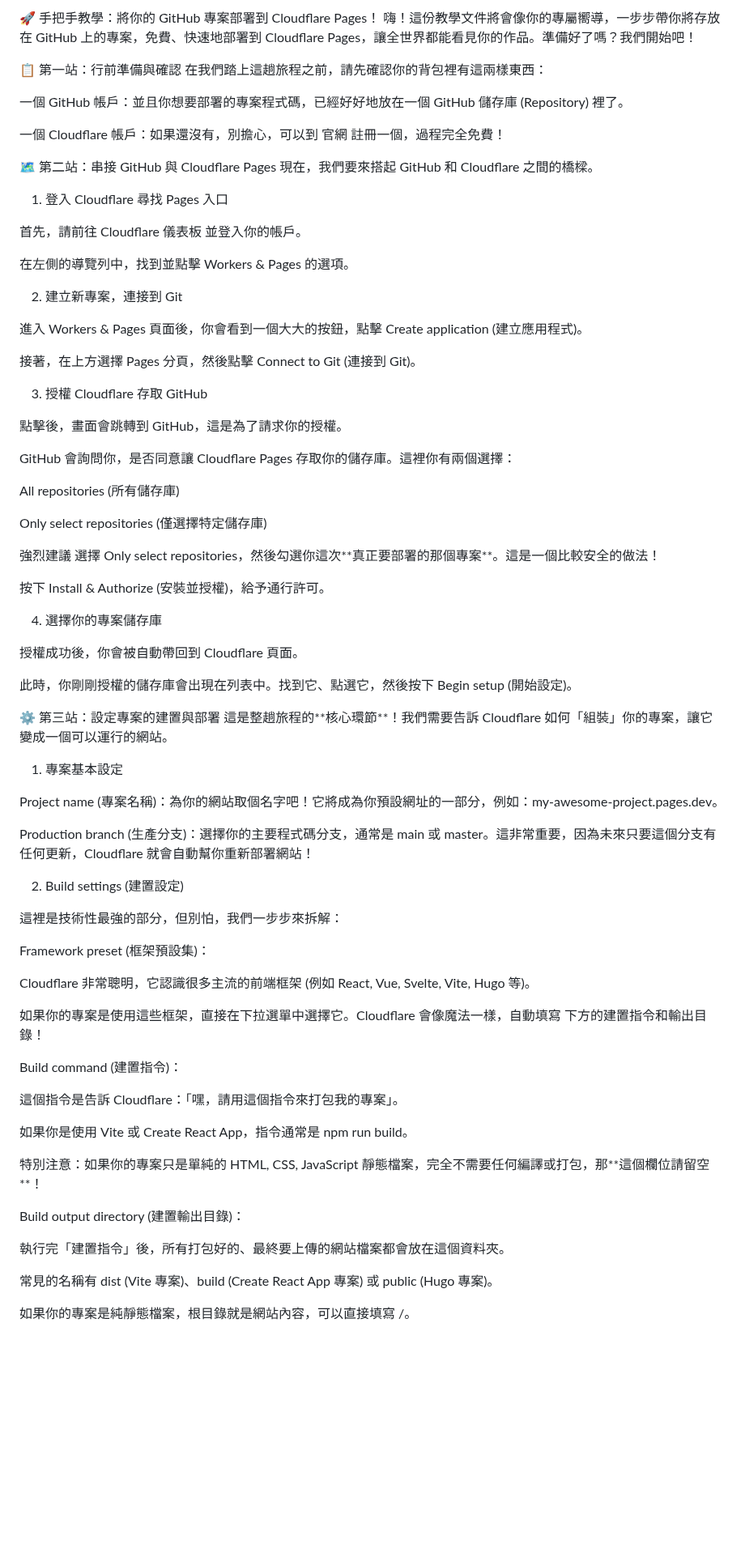
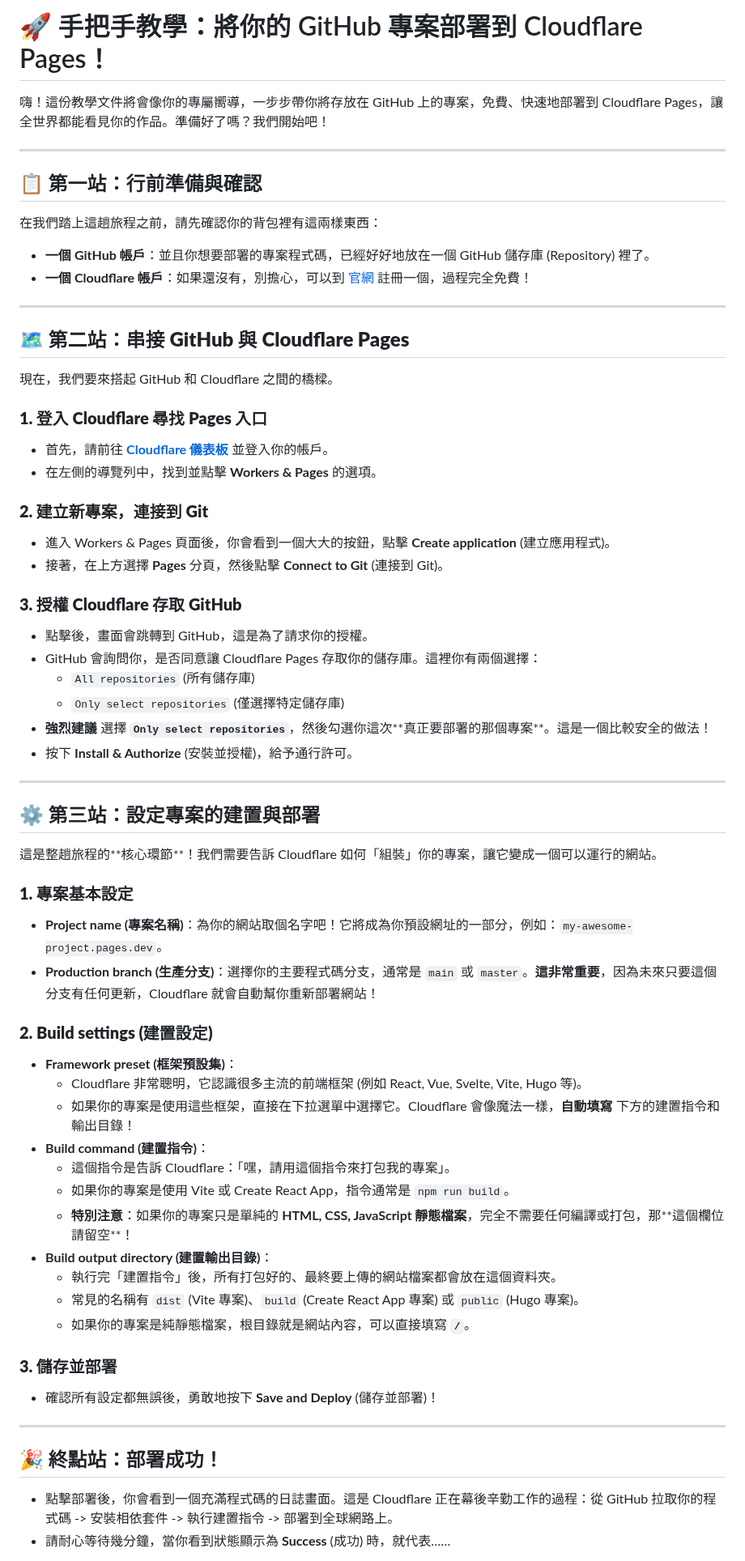
Before and after one commit to hjuming/Manus-AI, a Markdown page: README.md, the part around one of its changes. Shown at 81% size. Drawn GitHub-style; blank space fills up the shorter version.

```diff
--- a/README.md
+++ b/README.md
@@ -1,80 +1,74 @@
-🚀 手把手教學：將你的 GitHub 專案部署到 Cloudflare Pages！
+# 🚀 手把手教學：將你的 GitHub 專案部署到 Cloudflare Pages！
+
 嗨！這份教學文件將會像你的專屬嚮導，一步步帶你將存放在 GitHub 上的專案，免費、快速地部署到 Cloudflare Pages，讓全世界都能看見你的作品。準備好了嗎？我們開始吧！
 
-📋 第一站：行前準備與確認
+---
+
+## 📋 **第一站：行前準備與確認**
+
 在我們踏上這趟旅程之前，請先確認你的背包裡有這兩樣東西：
 
-一個 GitHub 帳戶：並且你想要部署的專案程式碼，已經好好地放在一個 GitHub 儲存庫 (Repository) 裡了。
+* **一個 GitHub 帳戶**：並且你想要部署的專案程式碼，已經好好地放在一個 GitHub 儲存庫 (Repository) 裡了。
+* **一個 Cloudflare 帳戶**：如果還沒有，別擔心，可以到 [官網](https://dash.cloudflare.com/sign-up) 註冊一個，過程完全免費！
 
-一個 Cloudflare 帳戶：如果還沒有，別擔心，可以到 官網 註冊一個，過程完全免費！
+---
 
-🗺️ 第二站：串接 GitHub 與 Cloudflare Pages
+## 🗺️ **第二站：串接 GitHub 與 Cloudflare Pages**
+
 現在，我們要來搭起 GitHub 和 Cloudflare 之間的橋樑。
 
-1. 登入 Cloudflare 尋找 Pages 入口
+### **1. 登入 Cloudflare 尋找 Pages 入口**
 
-首先，請前往 Cloudflare 儀表板 並登入你的帳戶。
+* 首先，請前往 **[Cloudflare 儀表板](https://dash.cloudflare.com/)** 並登入你的帳戶。
+* 在左側的導覽列中，找到並點擊 **<span style="color: #f0ad4e;">Workers & Pages</span>** 的選項。
 
-在左側的導覽列中，找到並點擊 <span style="color: #f0ad4e;">Workers & Pages</span> 的選項。
+### **2. 建立新專案，連接到 Git**
 
-2. 建立新專案，連接到 Git
+* 進入 Workers & Pages 頁面後，你會看到一個大大的按鈕，點擊 **<span style="color: #5cb85c;">Create application</span>** (建立應用程式)。
+* 接著，在上方選擇 **Pages** 分頁，然後點擊 **<span style="color: #5bc0de;">Connect to Git</span>** (連接到 Git)。
 
-進入 Workers & Pages 頁面後，你會看到一個大大的按鈕，點擊 <span style="color: #5cb85c;">Create application</span> (建立應用程式)。
+### **3. 授權 Cloudflare 存取 GitHub**
 
-接著，在上方選擇 Pages 分頁，然後點擊 <span style="color: #5bc0de;">Connect to Git</span> (連接到 Git)。
+* 點擊後，畫面會跳轉到 GitHub，這是為了請求你的授權。
+* GitHub 會詢問你，是否同意讓 Cloudflare Pages 存取你的儲存庫。這裡你有兩個選擇：
+    * `All repositories` (所有儲存庫)
+    * `Only select repositories` (僅選擇特定儲存庫)
+* **<span style="color: #d9534f;">強烈建議</span>** 選擇 **`Only select repositories`**，然後勾選你這次**<span style="color: #d9534f;">真正要部署的那個專案</span>**。這是一個比較安全的做法！
+* 按下 **Install & Authorize** (安裝並授權)，給予通行許可。
 
-3. 授權 Cloudflare 存取 GitHub
+---
 
-點擊後，畫面會跳轉到 GitHub，這是為了請求你的授權。
+## ⚙️ **第三站：設定專案的建置與部署**
 
-GitHub 會詢問你，是否同意讓 Cloudflare Pages 存取你的儲存庫。這裡你有兩個選擇：
-
-All repositories (所有儲存庫)
-
-Only select repositories (僅選擇特定儲存庫)
-
-<span style="color: #d9534f;">強烈建議</span> 選擇 Only select repositories，然後勾選你這次**<span style="color: #d9534f;">真正要部署的那個專案</span>**。這是一個比較安全的做法！
-
-按下 Install & Authorize (安裝並授權)，給予通行許可。
-
-4. 選擇你的專案儲存庫
-
-授權成功後，你會被自動帶回到 Cloudflare 頁面。
-
-此時，你剛剛授權的儲存庫會出現在列表中。找到它、點選它，然後按下 Begin setup (開始設定)。
-
-⚙️ 第三站：設定專案的建置與部署
 這是整趟旅程的**<span style="color: #d9534f;">核心環節</span>**！我們需要告訴 Cloudflare 如何「組裝」你的專案，讓它變成一個可以運行的網站。
 
-1. 專案基本設定
+### **1. 專案基本設定**
 
-Project name (專案名稱)：為你的網站取個名字吧！它將成為你預設網址的一部分，例如：my-awesome-project.pages.dev。
+* **Project name (專案名稱)**：為你的網站取個名字吧！它將成為你預設網址的一部分，例如：`my-awesome-project.pages.dev`。
+* **Production branch (生產分支)**：選擇你的主要程式碼分支，通常是 `main` 或 `master`。**<span style="color: #5bc0de;">這非常重要</span>**，因為未來只要這個分支有任何更新，Cloudflare 就會自動幫你重新部署網站！
 
-Production branch (生產分支)：選擇你的主要程式碼分支，通常是 main 或 master。<span style="color: #5bc0de;">這非常重要</span>，因為未來只要這個分支有任何更新，Cloudflare 就會自動幫你重新部署網站！
+### **2. Build settings (建置設定)**
 
-2. Build settings (建置設定)
+* **Framework preset (框架預設集)**：
+    * Cloudflare 非常聰明，它認識很多主流的前端框架 (例如 React, Vue, Svelte, Vite, Hugo 等)。
+    * 如果你的專案是使用這些框架，直接在下拉選單中選擇它。Cloudflare 會像魔法一樣，**<span style="color: #5cb85c;">自動填寫</span>** 下方的建置指令和輸出目錄！
+* **Build command (建置指令)**：
+    * 這個指令是告訴 Cloudflare：「嘿，請用這個指令來打包我的專案」。
+    * 如果你的專案是使用 Vite 或 Create React App，指令通常是 `npm run build`。
+    * **<span style="color: #f0ad4e;">特別注意</span>**：如果你的專案只是單純的 **HTML, CSS, JavaScript 靜態檔案**，完全不需要任何編譯或打包，那**<span style="color: #f0ad4e;">這個欄位請留空</span>**！
+* **Build output directory (建置輸出目錄)**：
+    * 執行完「建置指令」後，所有打包好的、最終要上傳的網站檔案都會放在這個資料夾。
+    * 常見的名稱有 `dist` (Vite 專案)、`build` (Create React App 專案) 或 `public` (Hugo 專案)。
+    * 如果你的專案是純靜態檔案，根目錄就是網站內容，可以直接填寫 **<span style="color: #f0ad4e;">`/`</span>**。
 
-這裡是技術性最強的部分，但別怕，我們一步步來拆解：
+### **3. 儲存並部署**
 
-Framework preset (框架預設集)：
+* 確認所有設定都無誤後，勇敢地按下 **<span style="color: #5cb85c;">Save and Deploy</span>** (儲存並部署)！
 
-Cloudflare 非常聰明，它認識很多主流的前端框架 (例如 React, Vue, Svelte, Vite, Hugo 等)。
+---
 
-如果你的專案是使用這些框架，直接在下拉選單中選擇它。Cloudflare 會像魔法一樣，<span style="color: #5cb85c;">自動填寫</span> 下方的建置指令和輸出目錄！
+## 🎉 **終點站：部署成功！**
 
-Build command (建置指令)：
+* 點擊部署後，你會看到一個充滿程式碼的日誌畫面。這是 Cloudflare 正在幕後辛勤工作的過程：從 GitHub 拉取你的程式碼 -> 安裝相依套件 -> 執行建置指令 -> 部署到全球網路上。
+* 請耐心等待幾分鐘，當你看到狀態顯示為 **<span style="color: #5cb85c;">Success</span>** (成功) 時，就代表……
 
-這個指令是告訴 Cloudflare：「嘿，請用這個指令來打包我的專案」。
-
-如果你是使用 Vite 或 Create React App，指令通常是 npm run build。
-
-<span style="color: #f0ad4e;">特別注意</span>：如果你的專案只是單純的 HTML, CSS, JavaScript 靜態檔案，完全不需要任何編譯或打包，那**<span style="color: #f0ad4e;">這個欄位請留空</span>**！
-
-Build output directory (建置輸出目錄)：
-
-執行完「建置指令」後，所有打包好的、最終要上傳的網站檔案都會放在這個資料夾。
-
-常見的名稱有 dist (Vite 專案)、build (Create React App 專案) 或 public (Hugo 專案)。
-
-如果你的專案是純靜態檔案，根目錄就是網站內容，可以直接填寫 <span style="color: #f0ad4e;">/</span>。
-
```
Also changed, not shown: other parts of README.md (+1 -14 lines).
